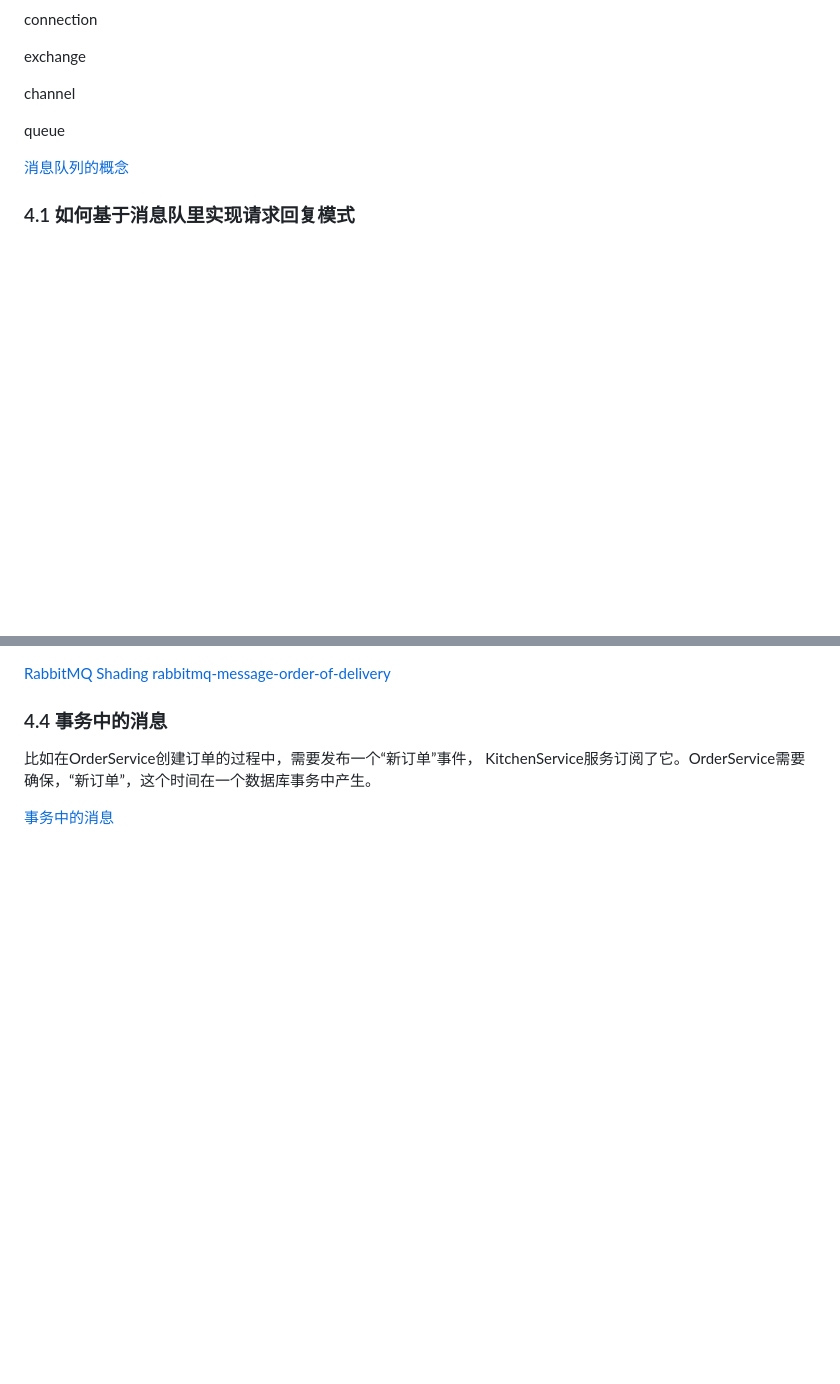
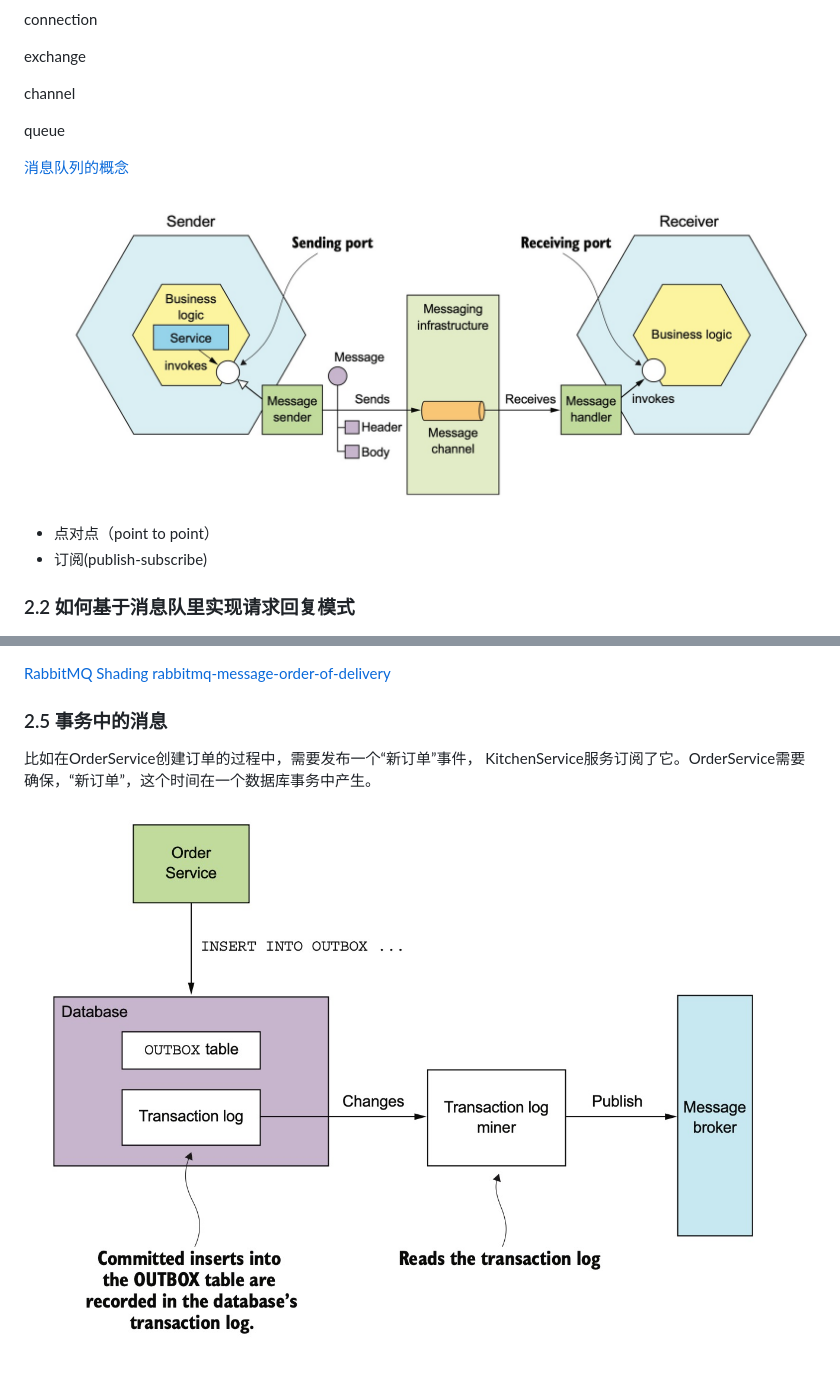
Before and after one commit to videni/micro-service-notes, a Markdown page: Course3: Message queue/iterprocess_comunication.md, 2 parts joined by grey strips. GitHub-like rendering; blank space fills up the shorter version.

```diff
--- a/Course3: Message queue/iterprocess_comunication.md
+++ b/Course3: Message queue/iterprocess_comunication.md
@@ -57,6 +56,13 @@ queue
 [消息队列的概念](https://www.rabbitmq.com/tutorials/amqp-concepts.html)
 
-###  4.1 如何基于消息队里实现请求回复模式
+
+![基于消息队列的通讯模式](./assets/1627461333618.jpg)
+
+*  点对点（point to point）
+*  订阅(publish-subscribe)
+
+
+###  2.2 如何基于消息队里实现请求回复模式
 
 ![如何基于消息队里实现请求回复模式](./assets/1627461542655.jpg)
 
@@ -67,8 +75,8 @@ queue
 [RabbitMQ Shading](https://github.com/rabbitmq/rabbitmq-sharding)
 [rabbitmq-message-order-of-delivery](https://stackoverflow.com/questions/21363302/rabbitmq-message-order-of-delivery)
 
-### 4.4 事务中的消息
+### 2.5 事务中的消息
 
 比如在OrderService创建订单的过程中，需要发布一个“新订单”事件， KitchenService服务订阅了它。OrderService需要确保，“新订单”，这个时间在一个数据库事务中产生。
 
-[事务中的消息](./1627516258927.jpg)
+![事务中的消息](./assets/1627516258927.jpg)
```
Also changed, not shown: other parts of Course3: Message queue/iterprocess_comunication.md (+23 -22 lines), Course2: Decompose monolithic system/index.md (+0 -1 lines), Course3: Message queue/assets/2022-01-05-13-57-53.png (added), Course3: Message queue/assets/2022-01-05-14-06-21.png (added).
